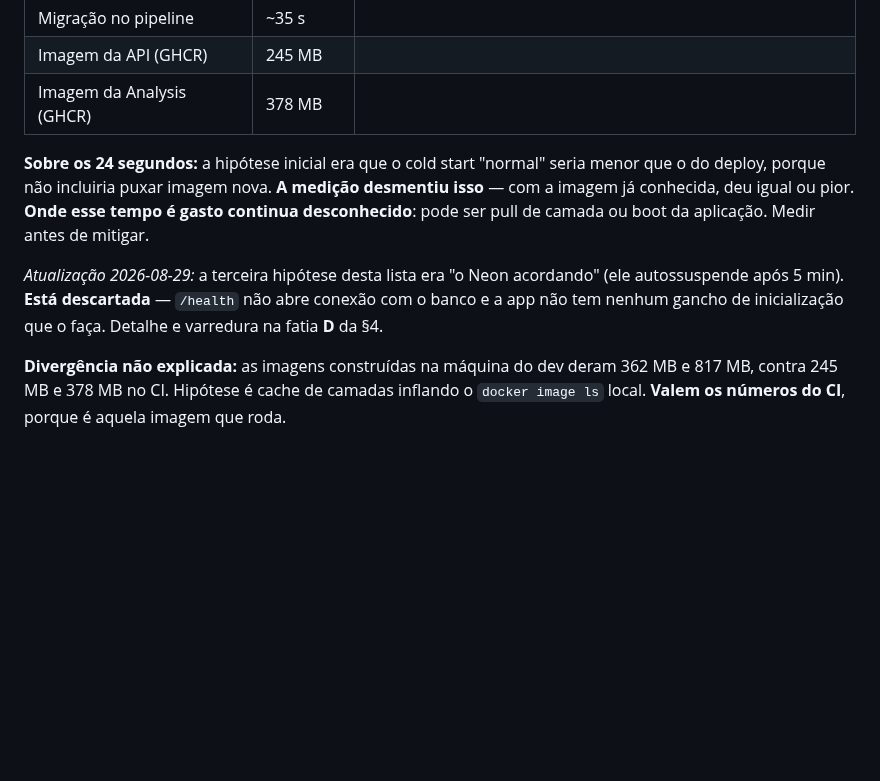
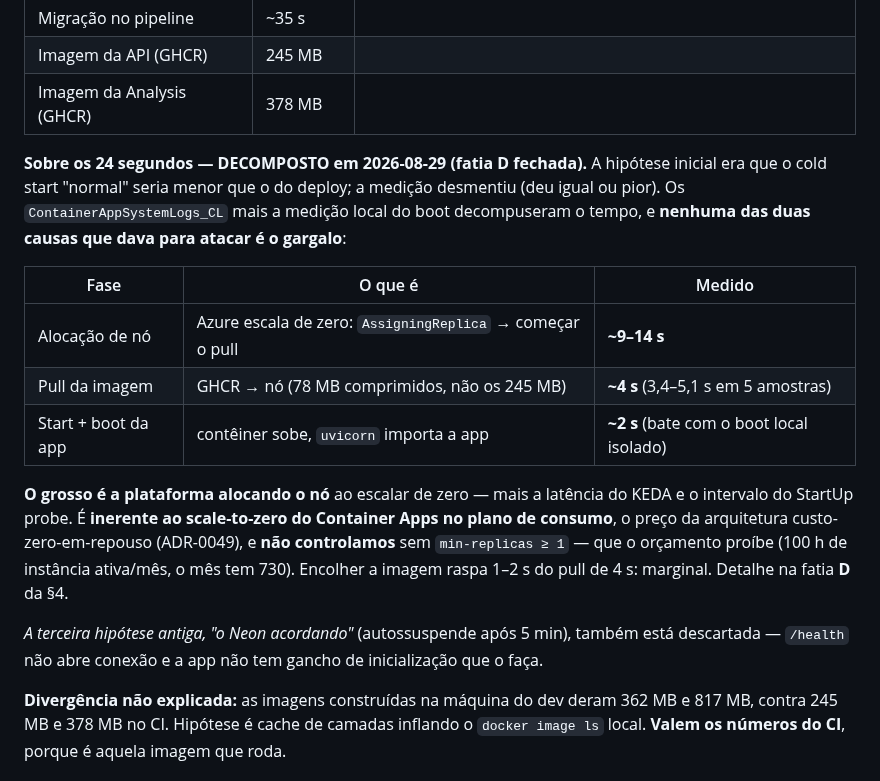
Before and after one commit to WaveAI-Company/WaveAi-Company, a Markdown page: Documentation/17_Infra_Estado_Custos_e_Fila.md, the part around one of its changes. GitHub-like rendering; blank space fills up the shorter version.

```diff
--- a/Documentation/17_Infra_Estado_Custos_e_Fila.md
+++ b/Documentation/17_Infra_Estado_Custos_e_Fila.md
@@ -37,16 +37,28 @@ quando o WaveAI passou a existir em produção. Guarda o que **está medido**, o
 | Imagem da API (GHCR) | 245 MB | |
 | Imagem da Analysis (GHCR) | 378 MB | |
 
-**Sobre os 24 segundos:** a hipótese inicial era que o cold start "normal" seria
-menor que o do deploy, porque não incluiria puxar imagem nova. **A medição
-desmentiu isso** — com a imagem já conhecida, deu igual ou pior. **Onde esse
-tempo é gasto continua desconhecido**: pode ser pull de camada ou boot da
-aplicação. Medir antes de mitigar.
+**Sobre os 24 segundos — DECOMPOSTO em 2026-08-29 (fatia D fechada).** A hipótese
+inicial era que o cold start "normal" seria menor que o do deploy; a medição
+desmentiu (deu igual ou pior). Os `ContainerAppSystemLogs_CL` mais a medição
+local do boot decompuseram o tempo, e **nenhuma das duas causas que dava para
+atacar é o gargalo**:
 
-*Atualização 2026-08-29:* a terceira hipótese desta lista era "o Neon acordando"
-(ele autossuspende após 5 min). **Está descartada** — `/health` não abre conexão
-com o banco e a app não tem nenhum gancho de inicialização que o faça. Detalhe e
-varredura na fatia **D** da §4.
+| Fase | O que é | Medido |
+|---|---|---|
+| Alocação de nó | Azure escala de zero: `AssigningReplica` → começar o pull | **~9–14 s** |
+| Pull da imagem | GHCR → nó (78 MB comprimidos, não os 245 MB) | **~4 s** (3,4–5,1 s em 5 amostras) |
+| Start + boot da app | contêiner sobe, `uvicorn` importa a app | **~2 s** (bate com o boot local isolado) |
+
+**O grosso é a plataforma alocando o nó** ao escalar de zero — mais a latência do
+KEDA e o intervalo do StartUp probe. É **inerente ao scale-to-zero do Container
+Apps no plano de consumo**, o preço da arquitetura custo-zero-em-repouso
+(ADR-0049), e **não controlamos** sem `min-replicas ≥ 1` — que o orçamento proíbe
+(100 h de instância ativa/mês, o mês tem 730). Encolher a imagem raspa 1–2 s do
+pull de 4 s: marginal. Detalhe na fatia **D** da §4.
+
+*A terceira hipótese antiga, "o Neon acordando"* (autossuspende após 5 min),
+também está descartada — `/health` não abre conexão e a app não tem gancho de
+inicialização que o faça.
 
 **Divergência não explicada:** as imagens construídas na máquina do dev deram
 362 MB e 817 MB, contra 245 MB e 378 MB no CI. Hipótese é cache de camadas
```
Also changed, not shown: other parts of Documentation/17_Infra_Estado_Custos_e_Fila.md (+64 -46 lines).
